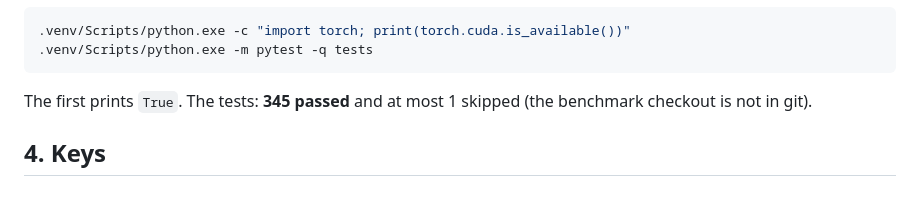
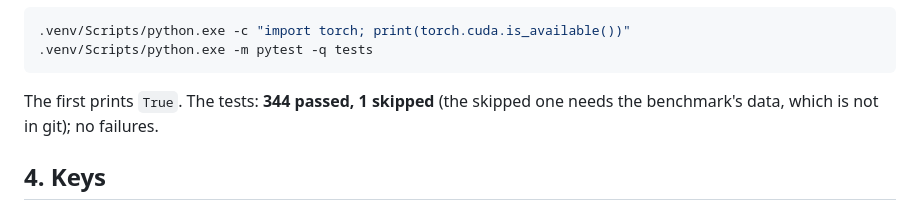
Before and after one commit to tannnmayy/DUET-SAMSUNGPRISM-HACKATHON-TEAM-SE7EN, a Markdown page: docs/ROUND2_AGENT_PROMPT.md, the part around the change. Drawn GitHub-style.

Commit message:
ROUND2_AGENT_PROMPT.md: the test count a fresh clone shows (344 passed, 1 skipped)

````diff
--- a/docs/ROUND2_AGENT_PROMPT.md
+++ b/docs/ROUND2_AGENT_PROMPT.md
@@ -84,7 +84,7 @@ py -3.11 -m venv .venv
 .venv/Scripts/python.exe -c "import torch; print(torch.cuda.is_available())"
 .venv/Scripts/python.exe -m pytest -q tests
 ```
-The first prints `True`. The tests: **345 passed** and at most 1 skipped (the benchmark checkout is not in git).
+The first prints `True`. The tests: **344 passed, 1 skipped** (the skipped one needs the benchmark's data, which is not in git); no failures.
 
 ## 4. Keys
 
````
